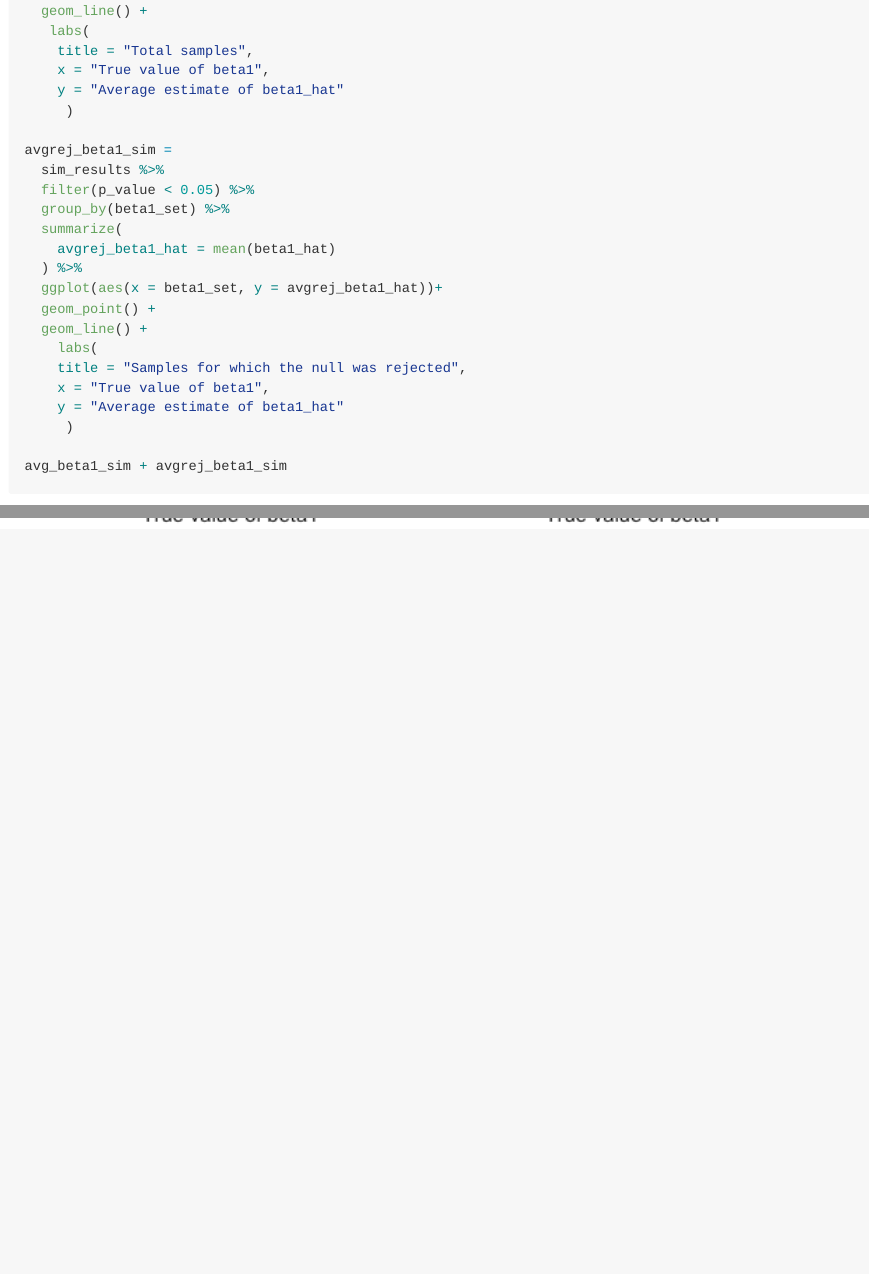
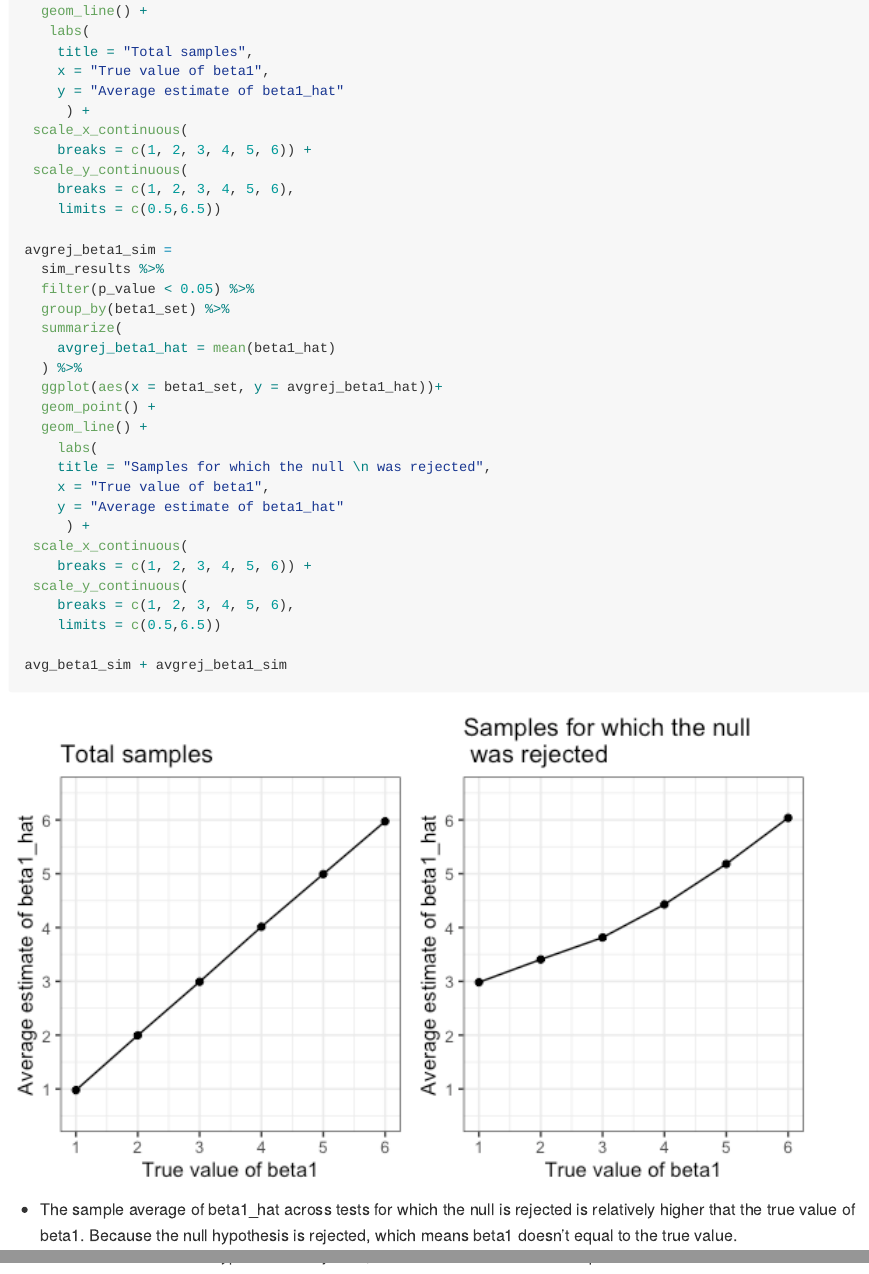
Before and after one commit to moly261/p8105_hw5_yl4358, an R Markdown document (p8105_hw5_yl4358.Rmd): the page in a window 1100 px wide, from 9900 px down before the commit and from 10560 px down after it, so that both start at the same text, and a second part further down, joined at a grey line. The pictures show the output file p8105_hw5_yl4358.md that the author committed with the source, drawn offline in the style of GitHub.

Commit message:
edit the answers

````diff
--- a/p8105_hw5_yl4358.Rmd
+++ b/p8105_hw5_yl4358.Rmd
@@ -183,7 +192,12 @@ avg_beta1_sim =
     title = "Total samples",
     x = "True value of beta1",
     y = "Average estimate of beta1_hat"
-     )
+     ) +
+ scale_x_continuous(
+    breaks = c(1, 2, 3, 4, 5, 6)) +
+ scale_y_continuous(
+    breaks = c(1, 2, 3, 4, 5, 6),
+    limits = c(0.5,6.5))
 
 avgrej_beta1_sim =
   sim_results %>%
@@ -196,10 +210,17 @@ avgrej_beta1_sim =
   geom_point() +
   geom_line() +
     labs(
-    title = "Samples for which the null was rejected",
+    title = "Samples for which the null \n was rejected",
     x = "True value of beta1",
     y = "Average estimate of beta1_hat"
-     )
+     ) +
+ scale_x_continuous(
+    breaks = c(1, 2, 3, 4, 5, 6)) +
+ scale_y_continuous(
+    breaks = c(1, 2, 3, 4, 5, 6),
+    limits = c(0.5,6.5))
 
 avg_beta1_sim + avgrej_beta1_sim
 ```
+
+* The sample average of beta1_hat across tests for which the null is rejected is relatively higher that the true value of beta1. Because the null hypothesis is rejected, which means beta1 doesn't equal to the true value.
````
Also changed, not shown: p8105_hw5_yl4358.md, p8105_hw5_yl4358_files/figure-gfm/unnamed-chunk-5-1.png, p8105_hw5_yl4358.Rmd (9 more changed lines).
